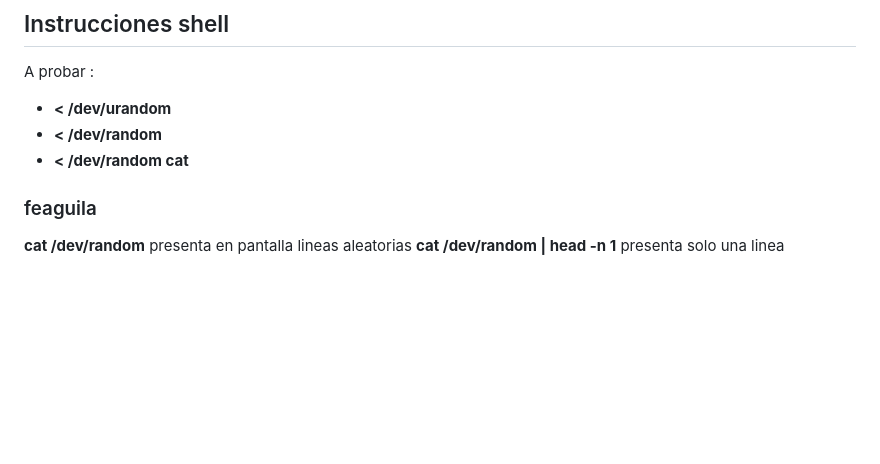
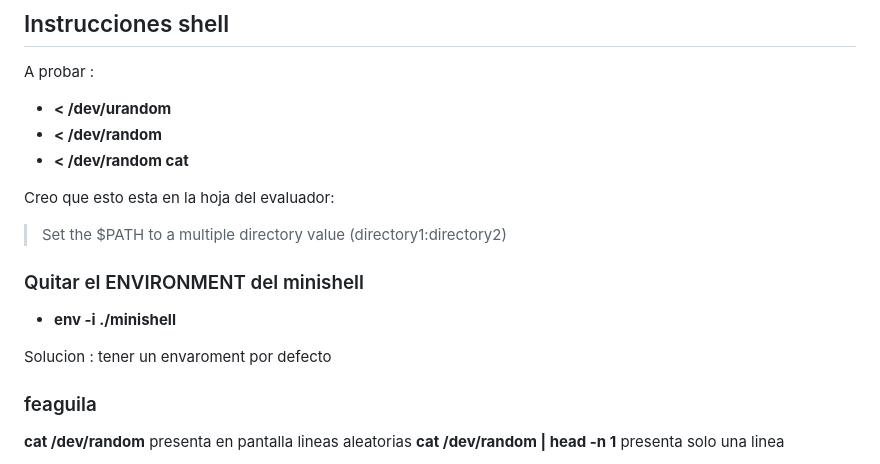
Before and after one commit to albertpardo/42BCN-docs-minishell, a Markdown page: apuntes_docs/tener_encuenta.md, the part around the change. Drawn GitHub-style; blank space fills up the shorter version.

Commit message:
+ sobre evaluacion

```diff
--- a/apuntes_docs/tener_encuenta.md
+++ b/apuntes_docs/tener_encuenta.md
@@ -5,6 +5,16 @@ A probar :
 - **< /dev/urandom**
 - **< /dev/random**
 - **< /dev/random cat**
+
+Creo que esto esta en la hoja del evaluador:
+
+> Set the $PATH to a multiple directory value (directory1:directory2)
+
+### Quitar el ENVIRONMENT del minishell
+
+- **env -i ./minishell**
+
+Solucion : tener un envaroment por defecto
 
 ###  feaguila
 **cat /dev/random** presenta en pantalla lineas aleatorias
```
